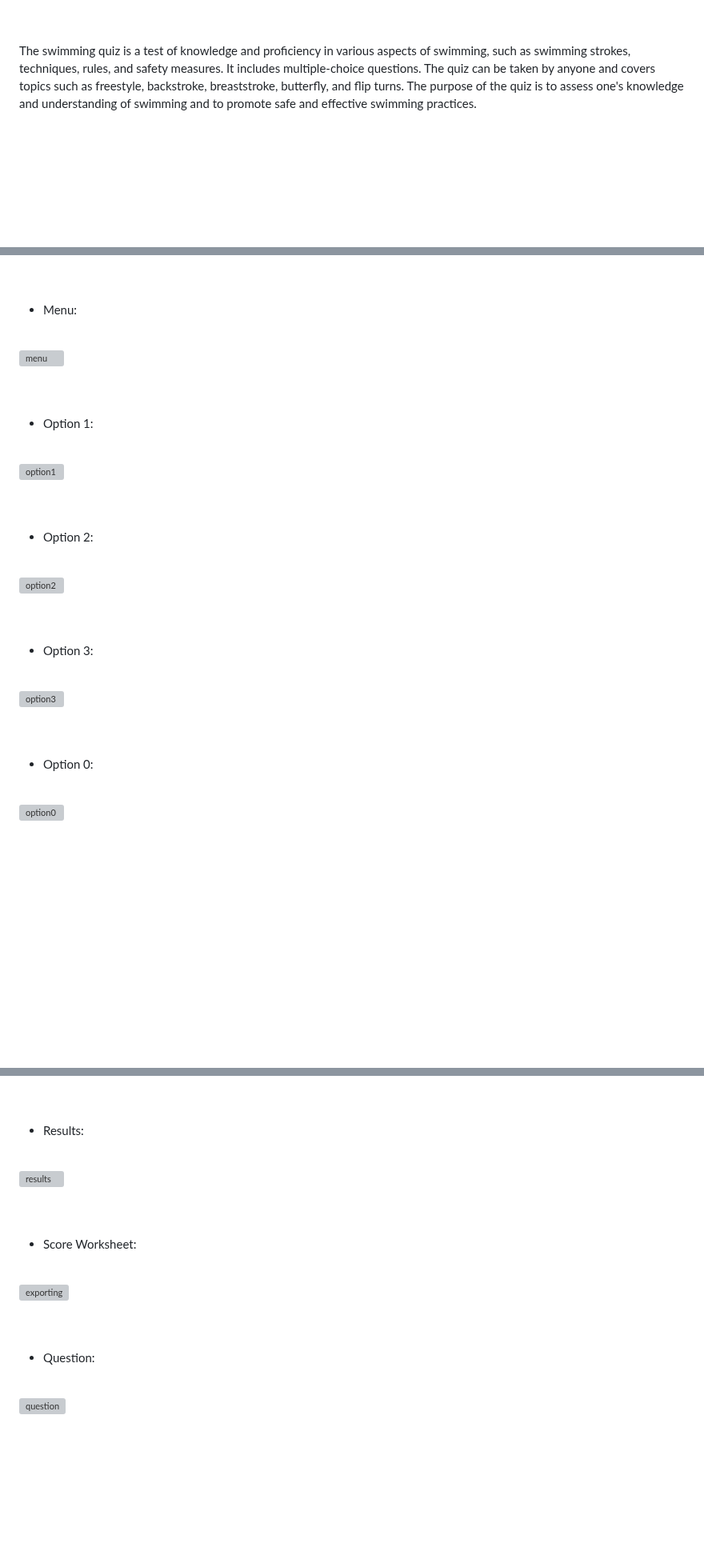
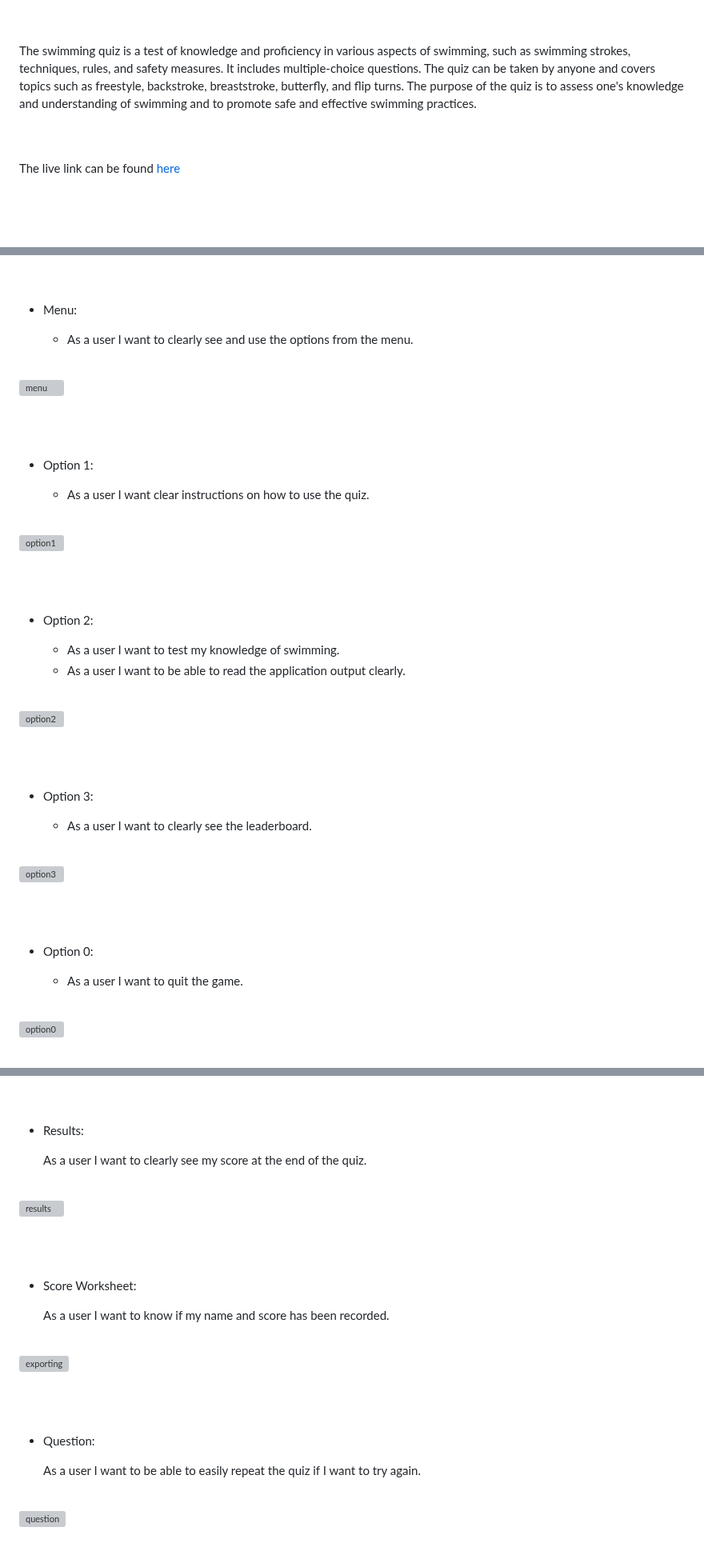
Before and after one commit to Delfinistkata/swimming-quiz, a Markdown page: README.md, 3 parts joined by grey strips. Shown at 80% size. Drawn GitHub-style; blank space fills up the shorter version; grey boxes are pictures that could not be loaded.

Commit message:
Add user stories to the features

```diff
--- a/README.md
+++ b/README.md
@@ -11,6 +11,11 @@
 <br>
 
 The swimming quiz is a test of knowledge and proficiency in various aspects of swimming, such as swimming strokes, techniques, rules, and safety measures. It includes multiple-choice questions. The quiz can be taken by anyone and covers topics such as freestyle, backstroke, breaststroke, butterfly, and flip turns. The purpose of the quiz is to assess one's knowledge and understanding of swimming and to promote safe and effective swimming practices.
+
+<br>
+<br>
+
+The live link can be found [here]()
 
 <br>
 <br>
@@ -211,6 +216,8 @@ As shown in the flowchart, the original order of some functions has been changed
 
 - Menu:
 
+    * As a user I want to clearly see and use the options from the menu.
+
 <br>
 
 ![menu](https://res.cloudinary.com/doyc0uqcs/image/upload/v1682530127/Project%203%20Swimming%20Quiz/Main_Menu_wixifz.png)
@@ -219,6 +226,8 @@ As shown in the flowchart, the original order of some functions has been changed
 <br>
 
 - Option 1:
+
+    * As a user I want clear instructions on how to use the quiz.
 
 <br>
 
@@ -229,6 +238,9 @@ As shown in the flowchart, the original order of some functions has been changed
 
 - Option 2:
 
+    * As a user I want to test my knowledge of swimming.
+    * As a user I want to be able to read the application output clearly.
+
 <br>
 
 ![option2](https://res.cloudinary.com/doyc0uqcs/image/upload/v1682530356/Project%203%20Swimming%20Quiz/the_quiz_lysudn.png)
@@ -238,6 +250,8 @@ As shown in the flowchart, the original order of some functions has been changed
 
 - Option 3:
 
+    * As a user I want to clearly see the leaderboard.
+
 <br>
 
 ![option3](https://res.cloudinary.com/doyc0uqcs/image/upload/v1682611164/Project%203%20Swimming%20Quiz/leaderboard11_gxsmjr.png)
@@ -246,6 +260,8 @@ As shown in the flowchart, the original order of some functions has been changed
 <br>
 
 - Option 0:
+
+    * As a user I want to quit the game.
 
 <br>
 
@@ -279,6 +295,8 @@ As shown in the flowchart, the original order of some functions has been changed
 
 - Results:
 
+    As a user I want to clearly see my score at the end of the quiz.
+
 <br>
 
 ![results](https://res.cloudinary.com/doyc0uqcs/image/upload/v1682531050/Project%203%20Swimming%20Quiz/results_kak0s7.png)
@@ -288,6 +306,8 @@ As shown in the flowchart, the original order of some functions has been changed
 
 - Score Worksheet:
 
+    As a user I want to know if my name and score has been recorded.
+
 <br>
 
 ![exporting](https://res.cloudinary.com/doyc0uqcs/image/upload/v1682531189/Project%203%20Swimming%20Quiz/exporting_to_google_sheets_pn7zne.png)
@@ -296,6 +316,8 @@ As shown in the flowchart, the original order of some functions has been changed
 <br>
 
 - Question:
+
+    As a user I want to be able to easily repeat the quiz if I want to try again.
 
 <br>
 
```
